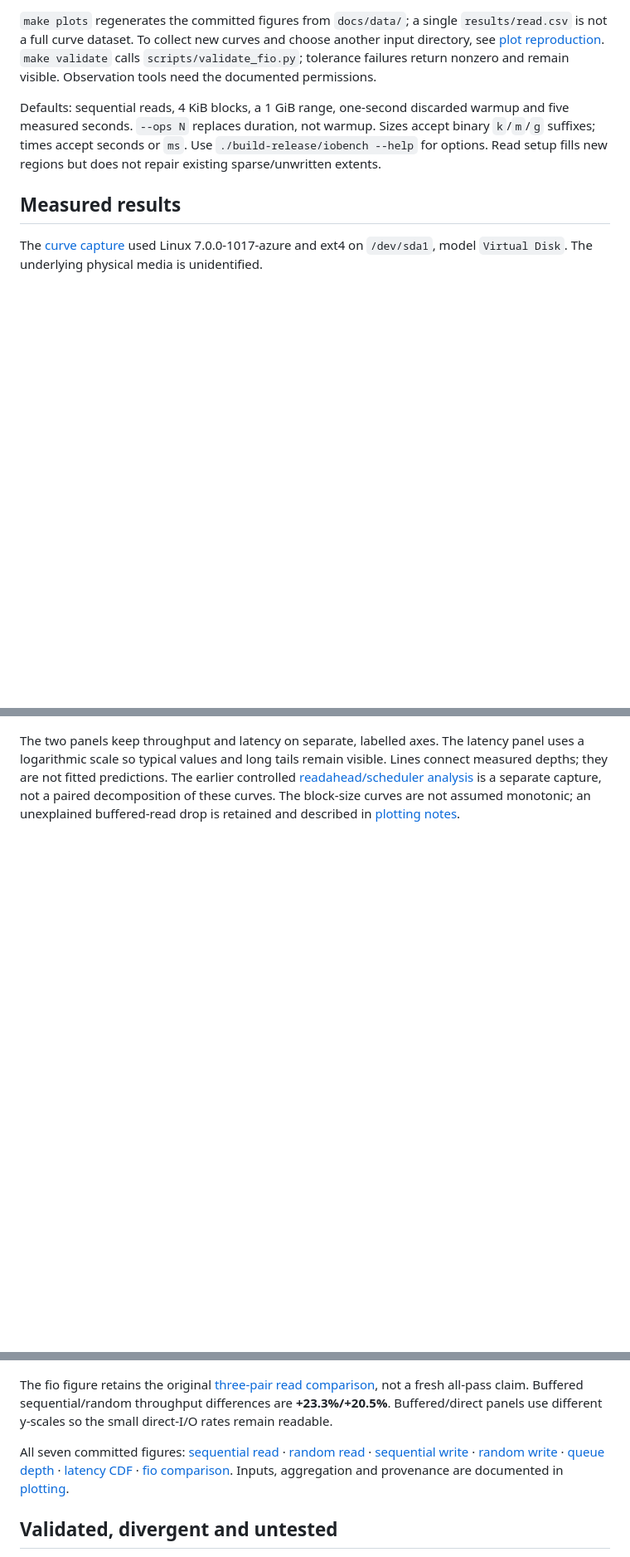
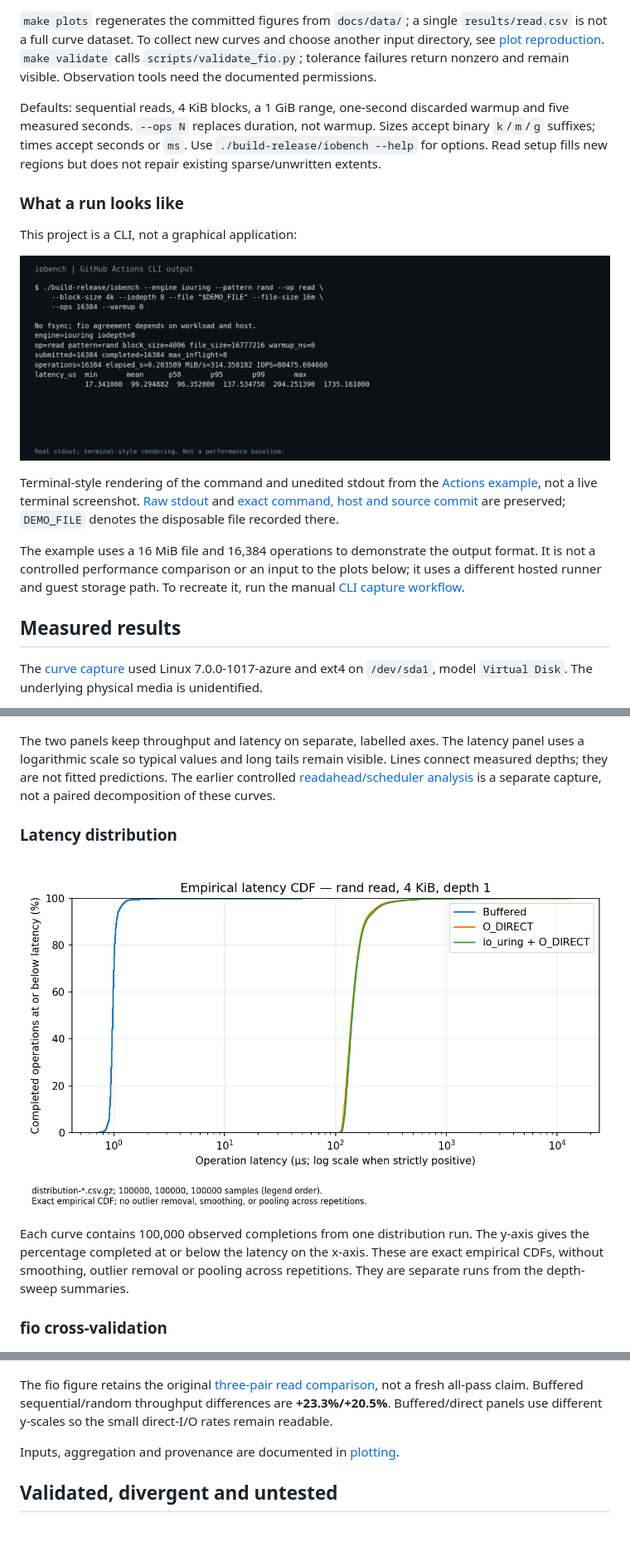
Before and after one commit to IV-cmd/storage-io-benchmark, a Markdown page: README.md, 3 parts joined by grey strips. Shown at 83% size. GitHub-like rendering; pictures changed too: docs/images/cli-run.png (added); blank space fills up the shorter version.

Commit message:
docs: embed measured plots, read paths and real CLI output

```diff
--- a/README.md
+++ b/README.md
@@ -67,6 +89,24 @@ Sizes accept binary `k`/`m`/`g` suffixes; times accept seconds or `ms`.
 Use `./build-release/iobench --help` for options. Read setup fills new regions
 but does not repair existing sparse/unwritten extents.
 
+### What a run looks like
+
+This project is a CLI, not a graphical application:
+
+![Real io_uring CLI output showing configuration, completion counts, throughput and latency](docs/images/cli-run.png)
+
+Terminal-style rendering of the command and unedited stdout from the
+[Actions example](https://github.com/IV-cmd/storage-io-benchmark/actions/runs/45334568869), not a live terminal screenshot.
+[Raw stdout](docs/images/cli-run.txt) and
+[exact command, host and source commit](docs/images/cli-run.json) are preserved;
+`DEMO_FILE` denotes the disposable file recorded there.
+
+The example uses a 16 MiB file and 16,384 operations to demonstrate the output
+format. It is not a controlled performance comparison or an input to the plots
+below; it uses a different hosted runner and guest storage path. To recreate it,
+run the manual
+[CLI capture workflow](https://github.com/IV-cmd/storage-io-benchmark/actions/workflows/cli-demo.yml).
+
 ## Measured results
 
 The [curve capture](https://github.com/IV-cmd/storage-io-benchmark/actions/runs/45324316546)
@@ -97,8 +168,17 @@ latency panel uses a logarithmic scale so typical values and long tails remain
 visible. Lines connect measured depths; they are not fitted predictions.
 The earlier controlled [readahead/scheduler analysis](docs/analysis.md) is a
 separate capture, not a paired decomposition of these curves.
-The block-size curves are not assumed monotonic; an unexplained buffered-read
-drop is retained and described in [plotting notes](docs/plotting.md#published-curve-conditions).
+
+### Latency distribution
+
+![Empirical latency CDF for buffered, O_DIRECT and io_uring random 4 KiB reads at depth one](docs/plots/latency-cdf.png)
+
+Each curve contains 100,000 observed completions from one distribution run.
+The y-axis gives the percentage completed at or below the latency on the x-axis.
+These are exact empirical CDFs, without smoothing, outlier removal or pooling
+across repetitions. They are separate runs from the depth-sweep summaries.
+
+### fio cross-validation
 
 ![All six fio comparison workloads, including buffered divergences](docs/plots/fio-comparison.png)
 
@@ -107,14 +187,6 @@ not a fresh all-pass claim. Buffered sequential/random throughput differences
 are **+23.3%/+20.5%**. Buffered/direct panels use different y-scales so the small
 direct-I/O rates remain readable.
 
-All seven committed figures:
-[sequential read](docs/plots/throughput-seq-read.png) ·
-[random read](docs/plots/throughput-rand-read.png) ·
-[sequential write](docs/plots/throughput-seq-write.png) ·
-[random write](docs/plots/throughput-rand-write.png) ·
-[queue depth](docs/plots/queue-depth.png) ·
-[latency CDF](docs/plots/latency-cdf.png) ·
-[fio comparison](docs/plots/fio-comparison.png).
 Inputs, aggregation and provenance are documented in [plotting](docs/plotting.md).
 
 ## Validated, divergent and untested
```
Also changed, not shown: other parts of README.md (+53 -0 lines), 3 other files.
